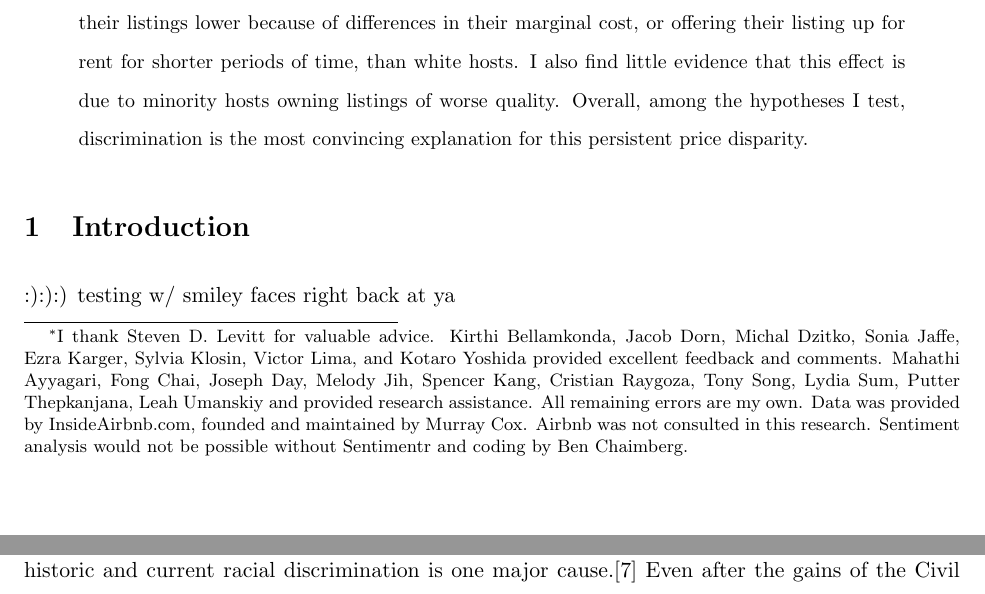
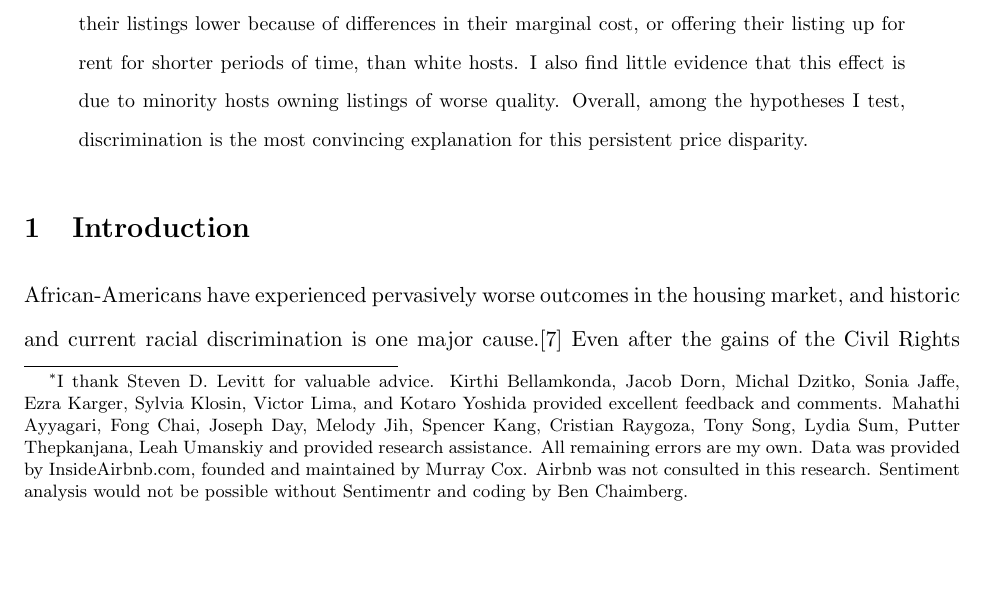
Before and after one commit to amarchenko26/BA-Draft, a LaTeX paper (BA_Marchenko_publication.tex, which reads 1_intro_lit.tex): two parts of pages 1 and 2 of 42 before the commit and part of page 1 of 42 after it, the two joined at a grey line, cut so that both start at the same text, the shorter picture padded with empty space. Compiled offline with pdfLaTeX.

Commit message:
pushing version ready for melody to work on

```diff
--- a/1_intro_lit.tex
+++ b/1_intro_lit.tex
@@ -1,7 +1,3 @@
-:):):)
-testing w/ smiley faces right back at ya
-
-
 African-Americans have experienced pervasively worse outcomes in the housing market, and historic and current racial discrimination is one major cause.\cite{krysan} Even after the gains of the Civil Rights Era, such as the landmark Fair Housing Act of 1968, discrimination in the housing market is widely documented by social scientists. Yinger (1986) measured discrimination using fair housing audits and found that black renters are told that there are 30\% fewer available housing units than white renters. [cite] %\cite{Yinger, John. "Measuring racial discrimination with fair housing audits: Caught in the act." The American Economic Review (1986): 881-893.}
 African-American families face higher barriers when raising capital to purchase a home, since black applicants get fewer loans for the same application as white applicants.\cite{pope} [EXAMPLE 3]. Landlords renting out apartments discriminate both because of their own prejudice and in response to the prejudice of their white renters.%
 	\footnote{Some studies have found evidence that discrimination in rental markets is statistical in nature (that is, landlords use race as a proxy for income). For African-Americans who imply that they are of a higher social class when applying for an apartment, discrimination is virtually not present.\cite{Hanson, Andrew, and Zackary Hawley. "Do landlords discriminate in the rental housing market? Evidence from an internet field experiment in US cities." Journal of Urban Economics 70.2 (2011): 99-114.}}
```
